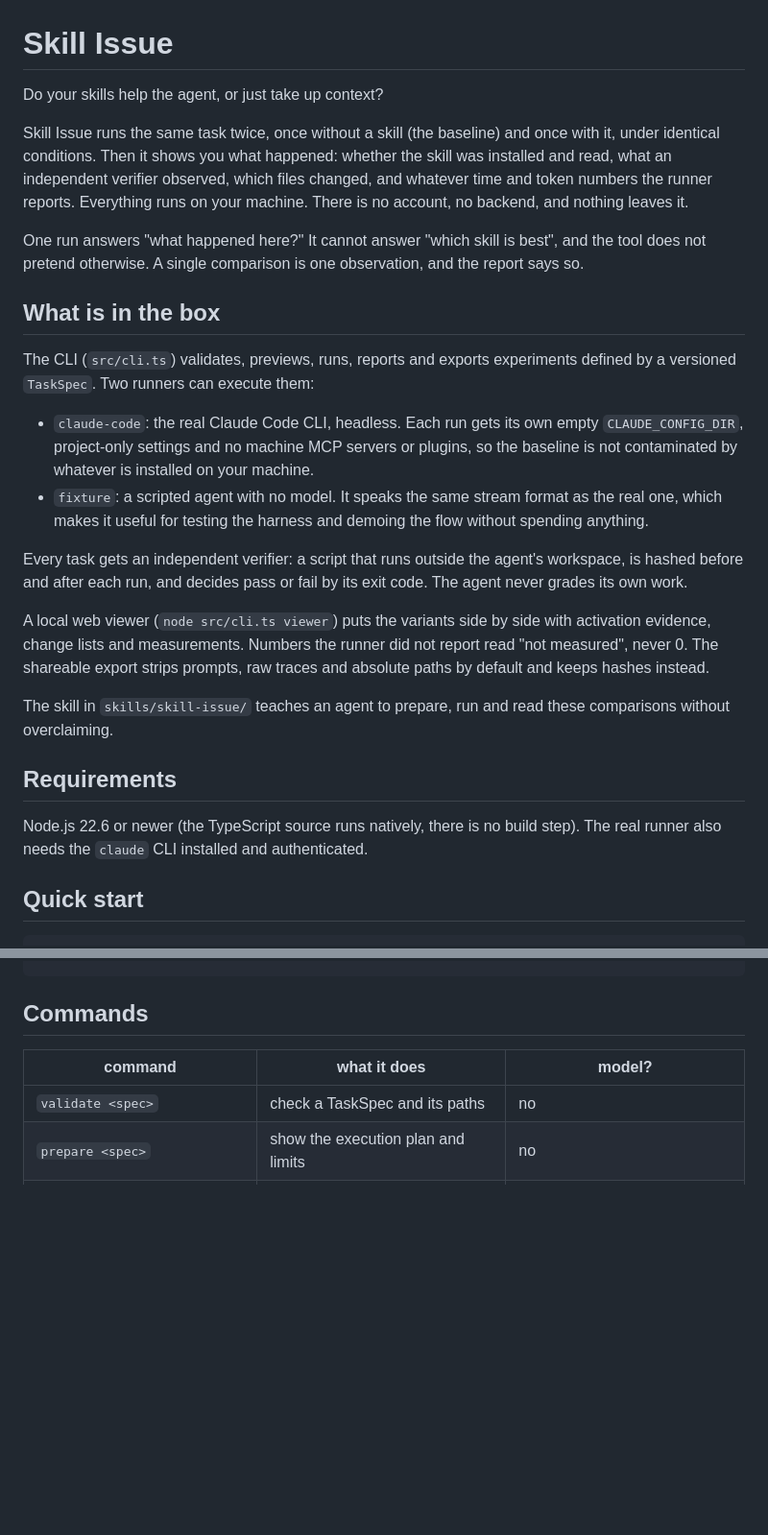
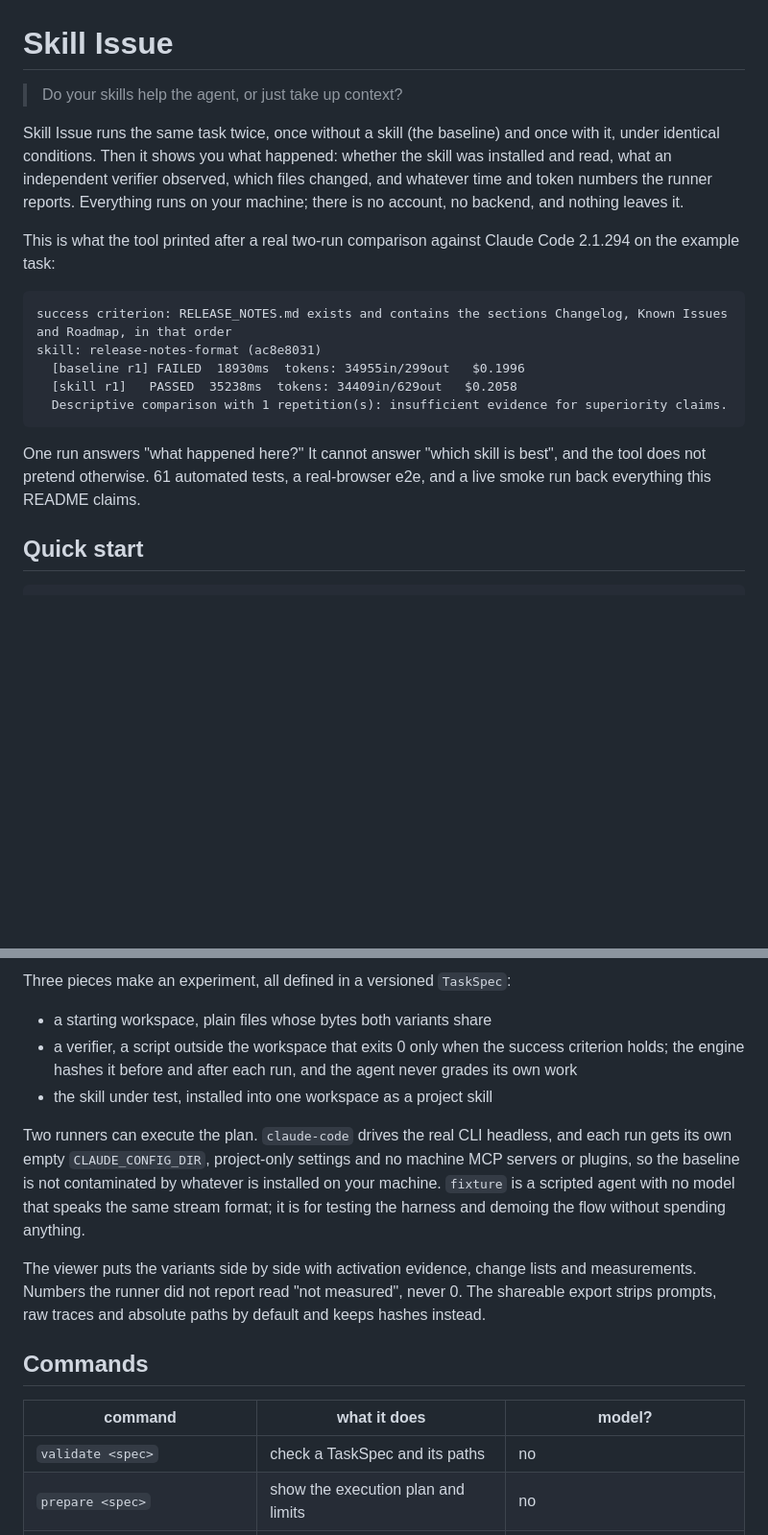
Before and after one commit to Gjusev/skill-issue, a Markdown page: README.md, 2 parts joined by grey strips. Shown at 96% size. GitHub-like rendering; blank space fills up the shorter version.

````diff
--- a/README.md
+++ b/README.md
@@ -1,27 +1,20 @@
 # Skill Issue
 
-Do your skills help the agent, or just take up context?
+> Do your skills help the agent, or just take up context?
 
-Skill Issue runs the same task twice, once without a skill (the baseline) and once with it, under identical conditions. Then it shows you what happened: whether the skill was installed and read, what an independent verifier observed, which files changed, and whatever time and token numbers the runner reports. Everything runs on your machine. There is no account, no backend, and nothing leaves it.
+Skill Issue runs the same task twice, once without a skill (the baseline) and once with it, under identical conditions. Then it shows you what happened: whether the skill was installed and read, what an independent verifier observed, which files changed, and whatever time and token numbers the runner reports. Everything runs on your machine; there is no account, no backend, and nothing leaves it.
 
-One run answers "what happened here?" It cannot answer "which skill is best", and the tool does not pretend otherwise. A single comparison is one observation, and the report says so.
+This is what the tool printed after a real two-run comparison against Claude Code 2.1.294 on the example task:
 
-## What is in the box
+```
+success criterion: RELEASE_NOTES.md exists and contains the sections Changelog, Known Issues and Roadmap, in that order
+skill: release-notes-format (ac8e8031)
+  [baseline r1] FAILED  18930ms  tokens: 34955in/299out   $0.1996
+  [skill r1]   PASSED  35238ms  tokens: 34409in/629out   $0.2058
+  Descriptive comparison with 1 repetition(s): insufficient evidence for superiority claims.
+```
 
-The CLI (`src/cli.ts`) validates, previews, runs, reports and exports experiments defined by a versioned `TaskSpec`. Two runners can execute them:
-
-- `claude-code`: the real Claude Code CLI, headless. Each run gets its own empty `CLAUDE_CONFIG_DIR`, project-only settings and no machine MCP servers or plugins, so the baseline is not contaminated by whatever is installed on your machine.
-- `fixture`: a scripted agent with no model. It speaks the same stream format as the real one, which makes it useful for testing the harness and demoing the flow without spending anything.
-
-Every task gets an independent verifier: a script that runs outside the agent's workspace, is hashed before and after each run, and decides pass or fail by its exit code. The agent never grades its own work.
-
-A local web viewer (`node src/cli.ts viewer`) puts the variants side by side with activation evidence, change lists and measurements. Numbers the runner did not report read "not measured", never 0. The shareable export strips prompts, raw traces and absolute paths by default and keeps hashes instead.
-
-The skill in `skills/skill-issue/` teaches an agent to prepare, run and read these comparisons without overclaiming.
-
-## Requirements
-
-Node.js 22.6 or newer (the TypeScript source runs natively, there is no build step). The real runner also needs the `claude` CLI installed and authenticated.
+One run answers "what happened here?" It cannot answer "which skill is best", and the tool does not pretend otherwise. 61 automated tests, a real-browser e2e, and a live smoke run back everything this README claims.
 
 ## Quick start
 
@@ -48,3 +56,13 @@ node src/cli.ts run examples/tasks/release-notes.claude-code.json
+Three pieces make an experiment, all defined in a versioned `TaskSpec`:
+
+- a starting workspace, plain files whose bytes both variants share
+- a verifier, a script outside the workspace that exits 0 only when the success criterion holds; the engine hashes it before and after each run, and the agent never grades its own work
+- the skill under test, installed into one workspace as a project skill
+
+Two runners can execute the plan. `claude-code` drives the real CLI headless, and each run gets its own empty `CLAUDE_CONFIG_DIR`, project-only settings and no machine MCP servers or plugins, so the baseline is not contaminated by whatever is installed on your machine. `fixture` is a scripted agent with no model that speaks the same stream format; it is for testing the harness and demoing the flow without spending anything.
+
+The viewer puts the variants side by side with activation evidence, change lists and measurements. Numbers the runner did not report read "not measured", never 0. The shareable export strips prompts, raw traces and absolute paths by default and keeps hashes instead.
+
 ## Commands
 
 | command | what it does | model? |
````
Also changed, not shown: other parts of README.md (+28 -11 lines).
